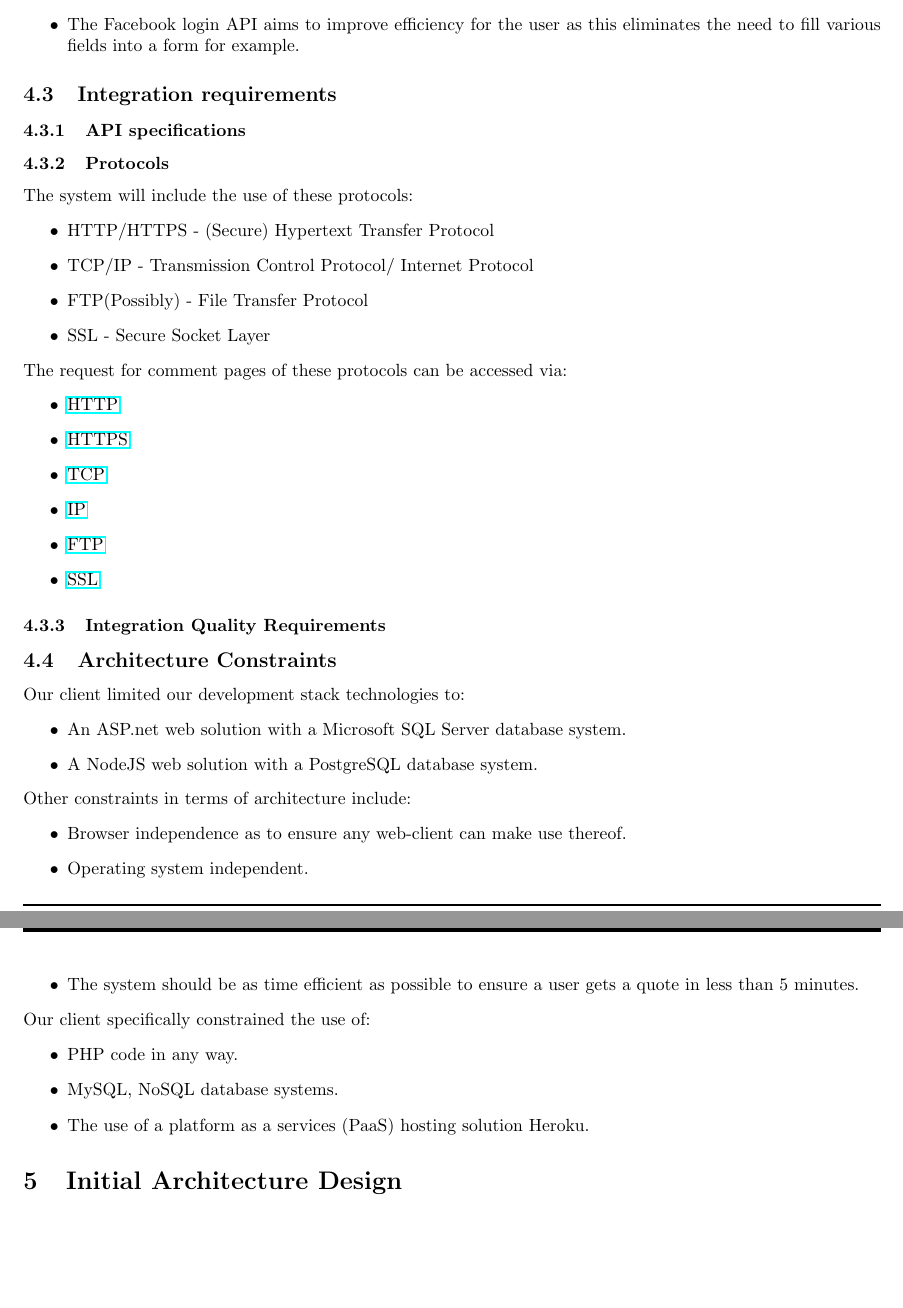
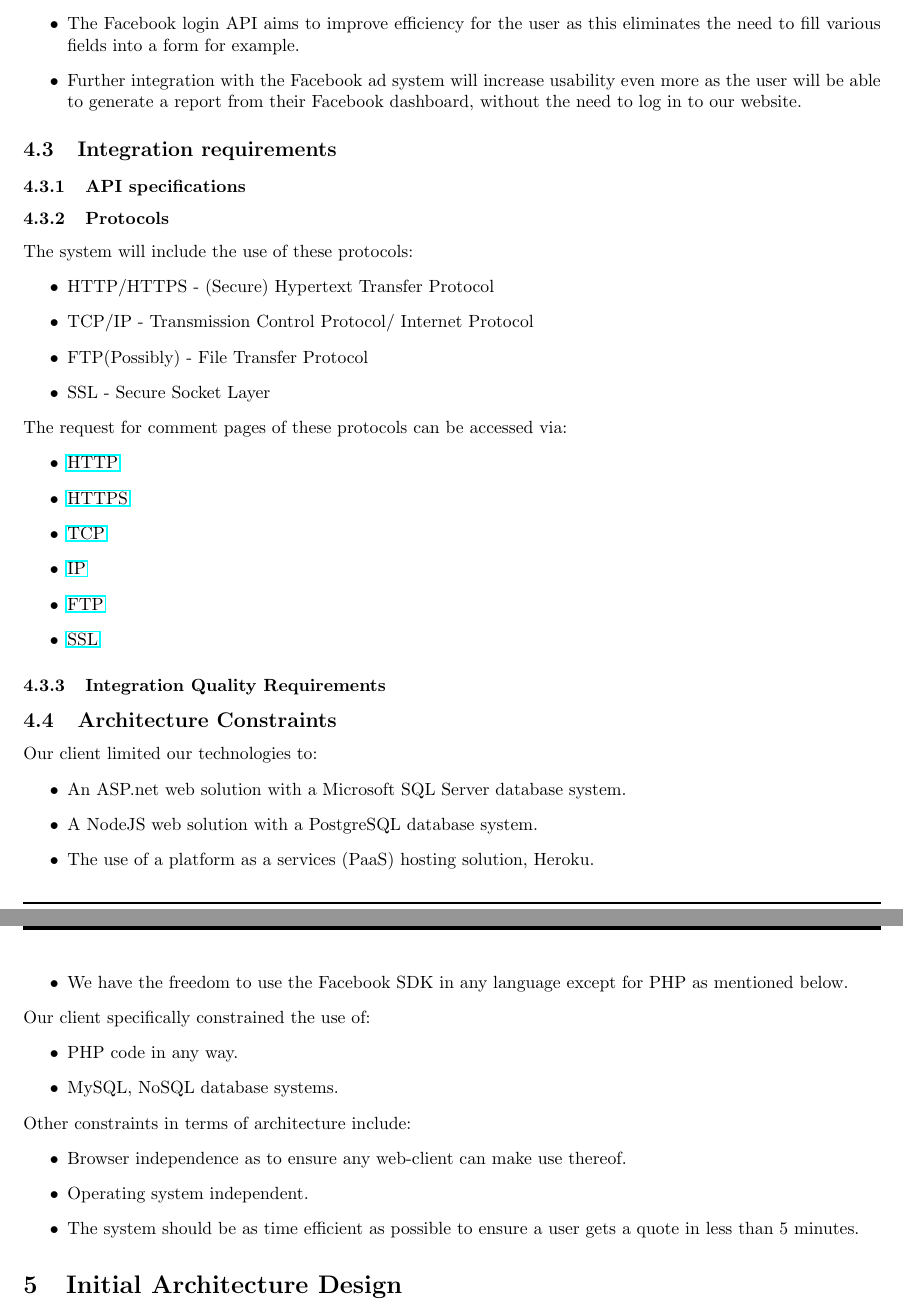
Before and after one commit to quintonweenink/ValknutSolutions, a LaTeX document (Documentation/FunctionalRequirements/functionalRequirements.tex): two parts of pages 5 and 6 of 6, joined at a grey line, cut so that both start at the same text, the shorter picture padded with empty space. Compiled offline with pdfLaTeX.

Commit message:
Added to constraints and spaced some sections

```diff
--- a/Documentation/FunctionalRequirements/functionalRequirements.tex
+++ b/Documentation/FunctionalRequirements/functionalRequirements.tex
@@ -144,6 +144,7 @@ The system will primarily be web-based. A user visiting the website will request
 		\begin{itemize}
 			\item The platform is being developed with efficiency in mind, as a result the input and response of the website should be visually pleasing and simple to use.
 			\item The Facebook login API aims to improve efficiency for the user as this eliminates the need to fill various fields into a form for example.
+			\item Further integration with the Facebook ad system will increase usability even more as the user will be able to generate a report from their Facebook dashboard, without the need to log in to our website.
 		\end{itemize}
 
 
@@ -170,23 +171,25 @@ The system will primarily be web-based. A user visiting the website will request
 
 
 	\subsection{Architecture Constraints}
-	Our client limited our development stack technologies to:
+	Our client limited our technologies to:
 	\begin{itemize}
 		\item An ASP.net web solution with a Microsoft SQL Server database system.
 		\item A NodeJS web solution with a PostgreSQL database system.
+		\item The use of a platform as a services (PaaS) hosting solution, Heroku.
+		\item We have the freedom to use the Facebook SDK in any language except for PHP as mentioned below.
 	\end{itemize}
+	Our client specifically constrained the use of:
+		\begin{itemize}
+		\item PHP code in any way.
+		\item MySQL, NoSQL database systems.
+		\end{itemize}
 	Other constraints in terms of architecture include:
 	\begin{itemize}
 		\item Browser independence as to ensure any web-client can make use thereof.
 		\item Operating system independent.
 		\item The system should be as time efficient as possible to ensure a user gets a quote in less than 5 minutes.
 		\end{itemize}
-	Our client specifically constrained the use of:
-		\begin{itemize}
-		\item PHP code in any way.
-		\item MySQL, NoSQL database systems.
-		\item The use of a platform as a services (PaaS) hosting solution Heroku.
-		\end{itemize}
+
 
 	\section{Initial Architecture Design}
 
```
